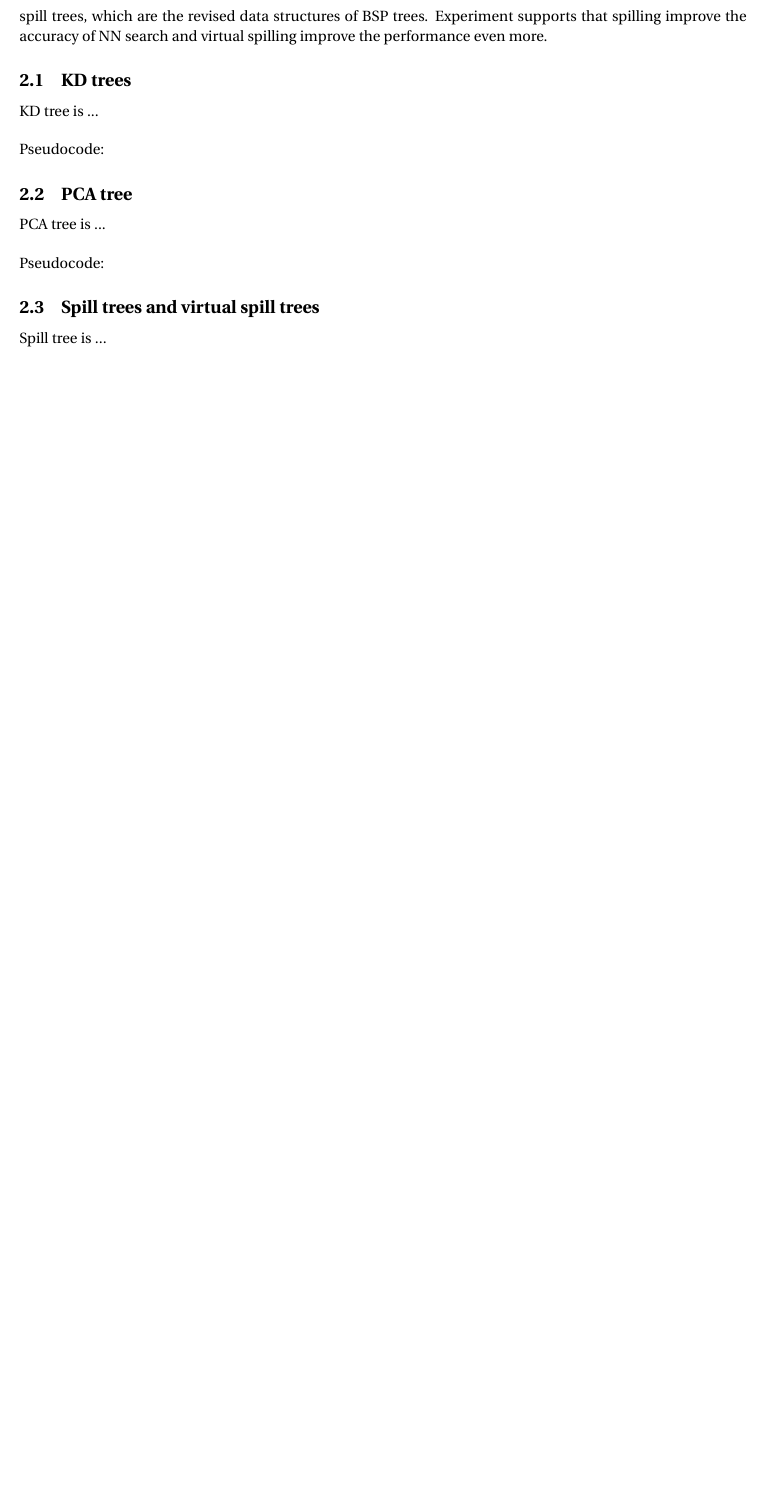
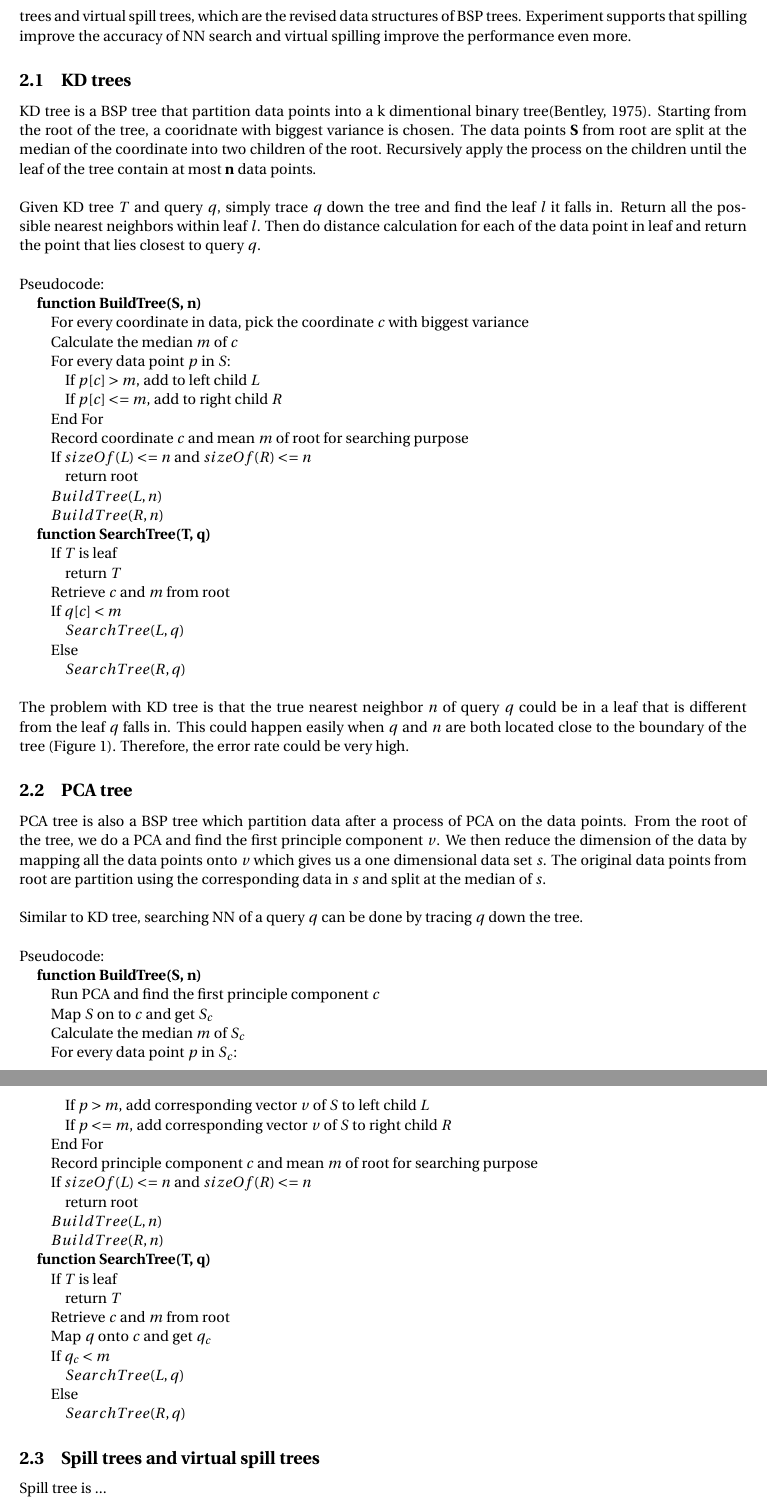
Before and after one commit to eugeneyche/nearest-neighbor, a LaTeX paper (latex/NNSearchResearchPaperDraft.tex): part of page 2 of 2 before the commit and two parts of pages 2 and 3 of 3 after it, the two joined at a grey line, cut so that both start at the same text, the shorter picture padded with empty space. Compiled offline with pdfLaTeX.

Commit message:
updated draft

```diff
--- a/latex/NNSearchResearchPaperDraft.tex
+++ b/latex/NNSearchResearchPaperDraft.tex
@@ -72,18 +72,74 @@ We also experiment the technique of spilling and virtual spilling by looking at
 \\~\\
 We apply these data structures on five different data sets from different area of study including computer vision, human relationship... We focus on the accuracy of NN search using these data structures and conclude the following: PCA tree has a better performance comparing to KD tree, spilling improve the performance, and virtual spilling improve the accuracy slightly more than spilling.
 
+
+
+
+
 \section{Data structures}
-We focus our study on binary space partitioning(BSP) trees, one of the most promising data structure for NN search. We first look at k-dimentional(KD) trees. Then we study principle component analysis(PCA) tree, in which we preprocess the data using PCA before partitioning the space. Finally, we look at spill trees and virtual spill trees, which are the revised data structures of BSP trees. Experiment supports that spilling improve the accuracy of NN search and virtual spilling improve the performance even more.
+We focus our study on binary space partitioning(BSP) trees, one of the most promising data structure for NN search. We first look at k-dimentional(KD) trees. Then we study principle component analysis(PCA) tree, in which we preprocess the data using PCA(Pearson, 1901) before partitioning the space. Finally, we look at spill trees and virtual spill trees, which are the revised data structures of BSP trees. Experiment supports that spilling improve the accuracy of NN search and virtual spilling improve the performance even more.
+
+
 
 \subsection{KD trees}
-KD tree is ...
+KD tree is a BSP tree that partition data points into a k dimentional binary tree(Bentley, 1975). Starting from the root of the tree, a cooridnate with biggest variance is chosen. The data points $\mathbf S$ from root are split at the median of the coordinate into two children of the root. Recursively apply the process on the children until the leaf of the tree contain at most $\mathbf n$ data points.
 \\~\\
-Pseudocode:
+Given KD tree $T$ and query $q$, simply trace $q$ down the tree and find the leaf $l$ it falls in. Return all the possible nearest neighbors within leaf $l$. Then do distance calculation for each of the data point in leaf and return the point that lies closest to query $q$.
+\\~\\
+Pseudocode:\\
+\hspace*{1em} \textbf{function BuildTree(S, n)}\\
+\hspace*{2em} For every coordinate in data, pick the coordinate  $c$ with biggest variance\\
+\hspace*{2em} Calculate the median $m$ of $c$\\
+\hspace*{2em} For every data point $p$ in $S$:\\
+\hspace*{3em} If $p[c] > m$, add to left child $L$\\
+\hspace*{3em} If $p[c] <= m$, add to right child $R$\\
+\hspace*{2em} End For\\
+\hspace*{2em} Record coordinate $c$ and mean $m$ of root for searching purpose\\
+\hspace*{2em} If $sizeOf(L)<=n$ and $sizeOf(R) <=n$\\
+\hspace*{3em} return root\\
+\hspace*{2em} $BuildTree(L, n)$\\
+\hspace*{2em} $BuildTree(R, n)$\\
+\hspace*{1em} \textbf{function SearchTree(T, q)}\\
+\hspace*{2em} If $T$ is leaf\\
+\hspace*{3em} return $T$\\
+\hspace*{2em} Retrieve $c$ and $m$ from root\\
+\hspace*{2em} If $q[c] < m$\\
+\hspace*{3em} $SearchTree(L, q)$\\
+\hspace*{2em} Else\\
+\hspace*{3em} $SearchTree(R, q)$
+\\~\\
+The problem with KD tree is that the true nearest neighbor $n$ of query $q$ could be in a leaf that is different from the leaf $q$ falls in. This could happen easily when $q$ and $n$ are both located close to the boundary of the tree (Figure 1). Therefore, the error rate could be very high.
+
 
 \subsection{PCA tree}
-PCA tree is ...
+PCA tree is also a BSP tree which partition data after a process of PCA on the data points. From the root of the tree, we do a PCA and find the first principle component $v$. We then reduce the dimension of the data by mapping all the data points onto $v$ which gives us a one dimensional data set $s$. The original data points from root are partition using the corresponding data in $s$ and split at the median of $s$.
 \\~\\
-Pseudocode:
+Similar to KD tree, searching NN of a query $q$ can be done by tracing $q$ down the tree.
+\\~\\
+Pseudocode:\\
+\hspace*{1em} \textbf{function BuildTree(S, n)}\\
+\hspace*{2em} Run PCA and find the first principle component $c$\\
+\hspace*{2em} Map $S$ on to $c$ and get $S_c$\\
+\hspace*{2em} Calculate the median $m$ of $S_c$\\
+\hspace*{2em} For every data point $p$ in $S_c$:\\
+\hspace*{3em} If $p > m$, add corresponding vector $v$ of $S$ to left child $L$\\
+\hspace*{3em} If $p <= m$, add corresponding vector $v$ of $S$ to right child $R$\\
+\hspace*{2em} End For\\
+\hspace*{2em} Record principle component $c$ and mean $m$ of root for searching purpose\\
+\hspace*{2em} If $sizeOf(L)<=n$ and $sizeOf(R) <=n$\\
+\hspace*{3em} return root\\
+\hspace*{2em} $BuildTree(L, n)$\\
+\hspace*{2em} $BuildTree(R, n)$\\
+\hspace*{1em} \textbf{function SearchTree(T, q)}\\
+\hspace*{2em} If $T$ is leaf\\
+\hspace*{3em} return $T$\\
+\hspace*{2em} Retrieve $c$ and $m$ from root\\
+\hspace*{2em} Map $q$ onto $c$ and get $q_c$\\
+\hspace*{2em} If $q_c < m$\\
+\hspace*{3em} $SearchTree(L, q)$\\
+\hspace*{2em} Else\\
+\hspace*{3em} $SearchTree(R, q)$
+
 
 \subsection{Spill trees and virtual spill trees}
 Spill tree is ...
```
Also changed, not shown: latex/NNSearchResearchPaperDraft.pdf, 3 other files.
